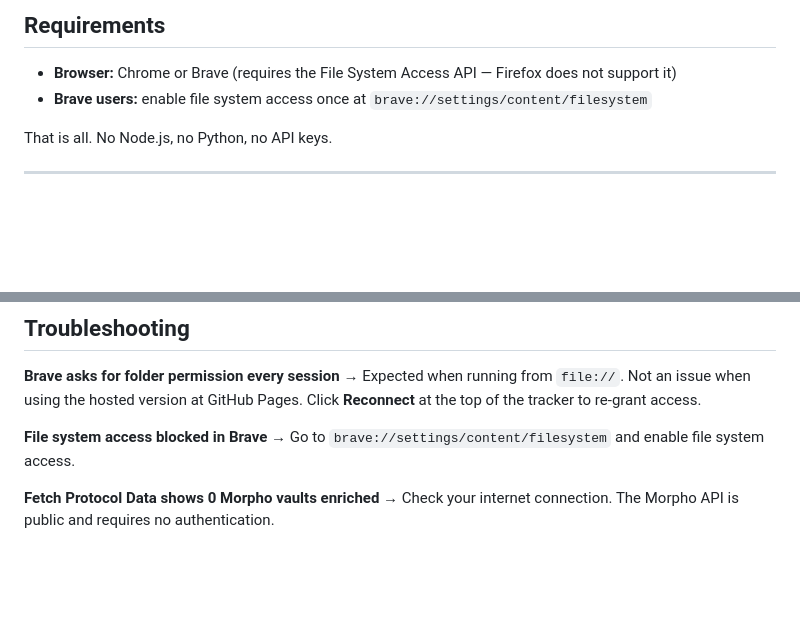
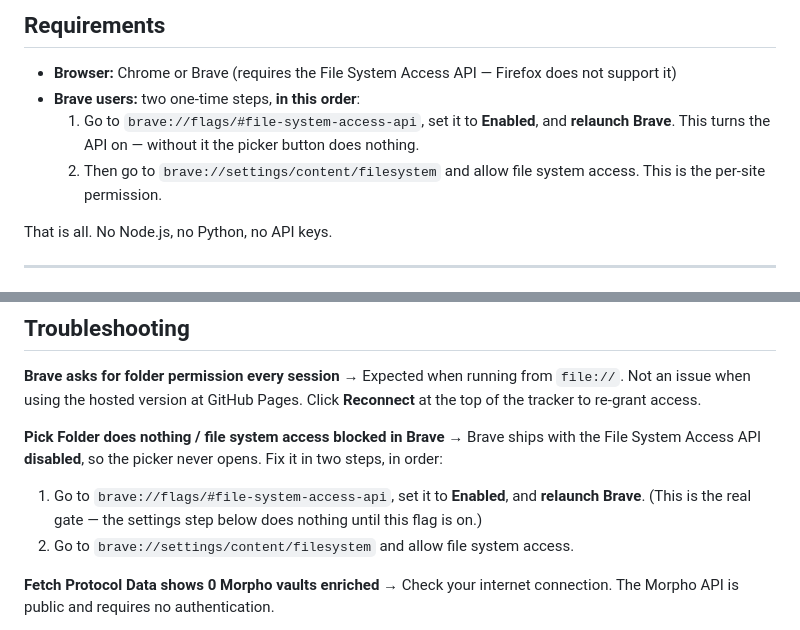
Before and after one commit to knotnumb/YieldTracker, a Markdown page: README.md, 2 parts joined by grey strips. GitHub-like rendering; blank space fills up the shorter version.

Commit message:
Document Brave File System Access API flag as the real gate
The picker never opens in Brave because the API ships disabled behind
brave://flags/#file-system-access-api. The previously documented fix
(brave://settings/content/filesystem) does nothing until the flag is on.
README now leads with the flag + relaunch in both Requirements and
Troubleshooting.

Co-Authored-By: Claude Opus 4.8 <noreply@anthropic.com>

```diff
--- a/README.md
+++ b/README.md
@@ -60,7 +60,9 @@ Built around the vault selection maintained by **[<img src="ys-logo.png" height=
 ## Requirements
 
 - **Browser:** Chrome or Brave (requires the File System Access API — Firefox does not support it)
-- **Brave users:** enable file system access once at `brave://settings/content/filesystem`
+- **Brave users:** two one-time steps, **in this order**:
+  1. Go to `brave://flags/#file-system-access-api`, set it to **Enabled**, and **relaunch Brave**. This turns the API on — without it the picker button does nothing.
+  2. Then go to `brave://settings/content/filesystem` and allow file system access. This is the per-site permission.
 
 That is all. No Node.js, no Python, no API keys.
 
@@ -264,8 +266,10 @@ This tracker was built to support the YieldSeeker research workflow. The vault l
 **Brave asks for folder permission every session**
 → Expected when running from `file://`. Not an issue when using the hosted version at GitHub Pages. Click **Reconnect** at the top of the tracker to re-grant access.
 
-**File system access blocked in Brave**
-→ Go to `brave://settings/content/filesystem` and enable file system access.
+**Pick Folder does nothing / file system access blocked in Brave**
+→ Brave ships with the File System Access API **disabled**, so the picker never opens. Fix it in two steps, in order:
+1. Go to `brave://flags/#file-system-access-api`, set it to **Enabled**, and **relaunch Brave**. (This is the real gate — the settings step below does nothing until this flag is on.)
+2. Go to `brave://settings/content/filesystem` and allow file system access.
 
 **Fetch Protocol Data shows 0 Morpho vaults enriched**
 → Check your internet connection. The Morpho API is public and requires no authentication.
```
